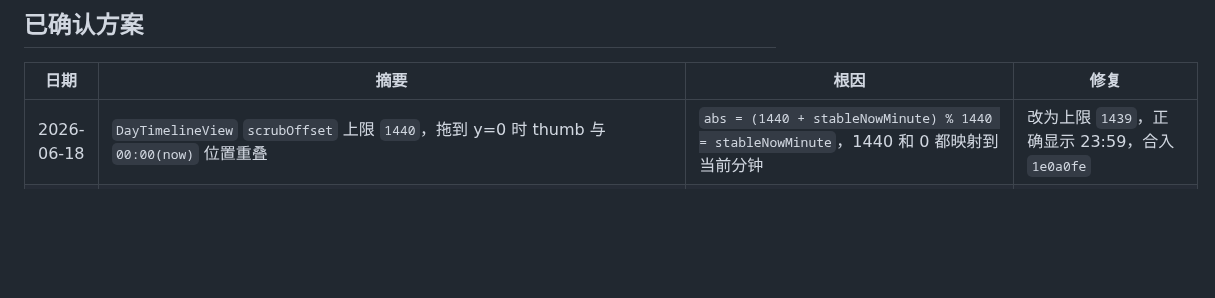
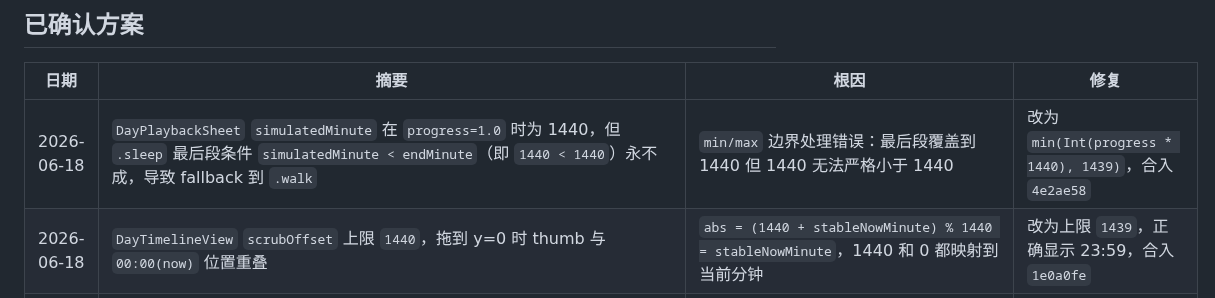
Before and after one commit to mkz0930/stick, a Markdown page: bugs.md, the part around the change. Drawn GitHub-style; blank space fills up the shorter version.

Commit message:
docs: 追加 DayPlaybackSheet simulatedMinute 边界修复记录

```diff
--- a/bugs.md
+++ b/bugs.md
@@ -3,6 +3,7 @@
 
 | 日期 | 摘要 | 根因 | 修复 |
 |---|---|---|---|
+| 2026-06-18 | `DayPlaybackSheet` `simulatedMinute` 在 `progress=1.0` 时为 1440，但 `.sleep` 最后段条件 `simulatedMinute < endMinute`（即 `1440 < 1440`）永不成，导致 fallback 到 `.walk` | `min/max` 边界处理错误：最后段覆盖到 1440 但 1440 无法严格小于 1440 | 改为 `min(Int(progress * 1440), 1439)`，合入 `4e2ae58` |
 | 2026-06-18 | `DayTimelineView` `scrubOffset` 上限 `1440`，拖到 y=0 时 thumb 与 `00:00(now)` 位置重叠 | `abs = (1440 + stableNowMinute) % 1440 = stableNowMinute`，1440 和 0 都映射到当前分钟 | 改为上限 `1439`，正确显示 23:59，合入 `1e0a0fe` |
 | 2026-06-18 | `MockHealthDataLoader` `buckets[key]!` force unwrap；`HealthExport/HealthTypeBlock/HealthDataPoint.encode(to:)` 用 `fatalError()` 占位，若触发直接 crash | `buckets[key]` 可能为 nil；Codable encode 用占位实现 | `buckets[key] ?? Bucket()`；实现正确的 Codable encode，合入 `0ed0429` |
 | 2026-06-18 | `analyzeYesterdayHeartRateZones` 2 处 `calendar.date(byAdding:)!` force unwrap | `calendar.date` 可能返回 nil | 改为 `guard let` + `return nil`，合入 `ff9b9a3` |
```
Also changed, not shown: progress.md (+1 -0 lines).
